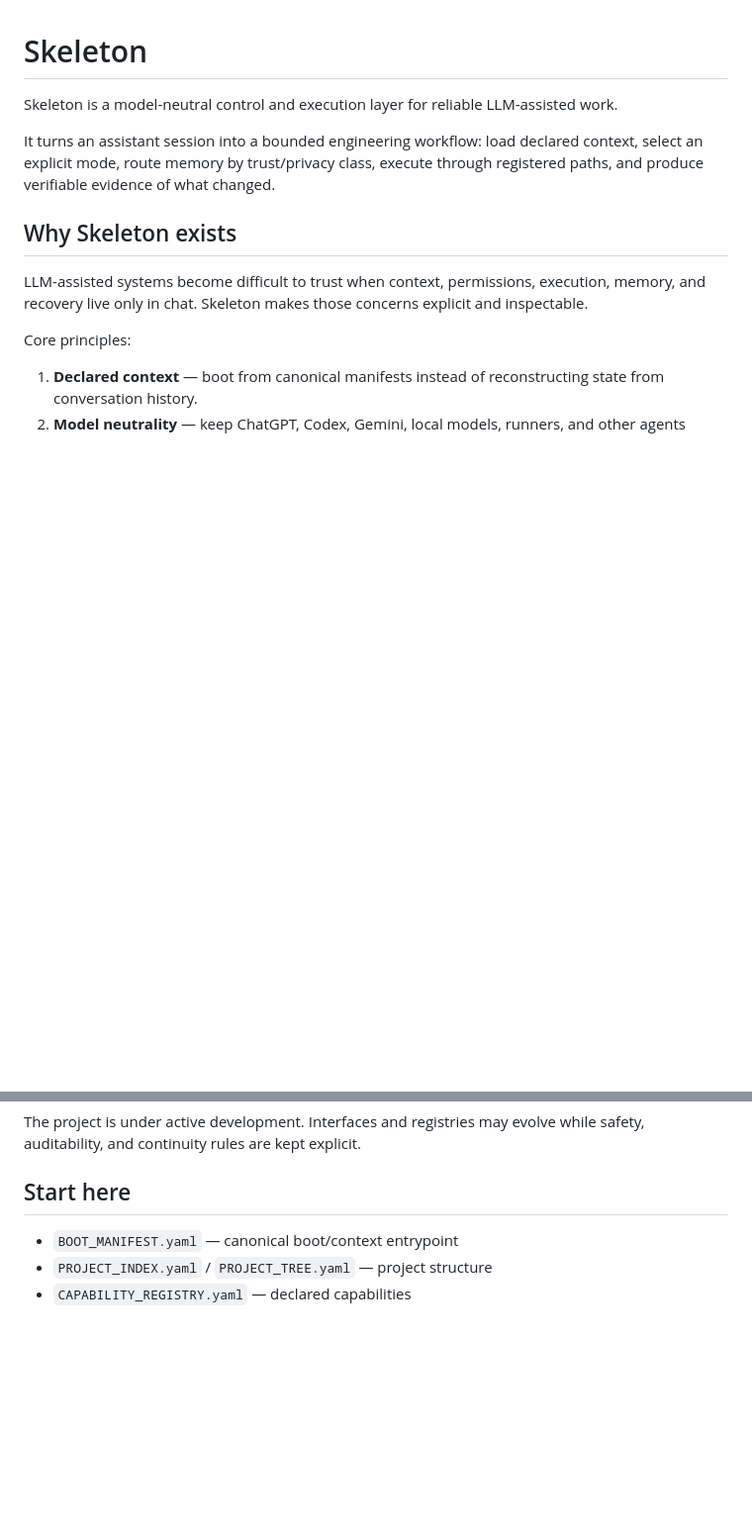
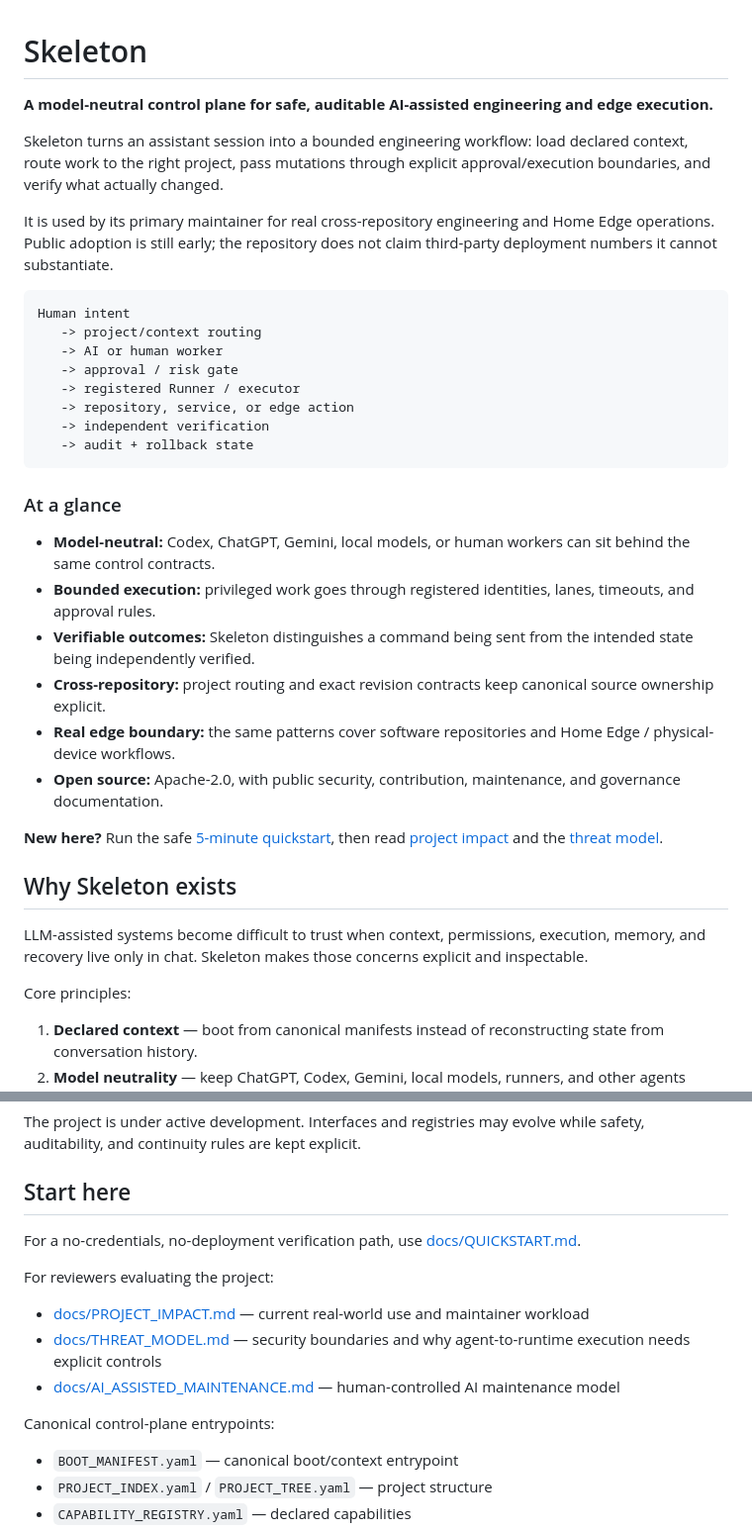
Before and after one commit to alanua/Skeleton, a Markdown page: README.md, 2 parts joined by grey strips. Shown at 99% size. Rendered like a GitHub page; blank space fills up the shorter version.

Commit message:
docs: sharpen OSS project landing page

````diff
--- a/README.md
+++ b/README.md
@@ -1,8 +1,32 @@
 # Skeleton
 
-Skeleton is a model-neutral control and execution layer for reliable LLM-assisted work.
+**A model-neutral control plane for safe, auditable AI-assisted engineering and edge execution.**
 
-It turns an assistant session into a bounded engineering workflow: load declared context, select an explicit mode, route memory by trust/privacy class, execute through registered paths, and produce verifiable evidence of what changed.
+Skeleton turns an assistant session into a bounded engineering workflow: load declared context, route work to the right project, pass mutations through explicit approval/execution boundaries, and verify what actually changed.
+
+It is used by its primary maintainer for real cross-repository engineering and Home Edge operations. Public adoption is still early; the repository does not claim third-party deployment numbers it cannot substantiate.
+
+```text
+Human intent
+   -> project/context routing
+   -> AI or human worker
+   -> approval / risk gate
+   -> registered Runner / executor
+   -> repository, service, or edge action
+   -> independent verification
+   -> audit + rollback state
+```
+
+### At a glance
+
+- **Model-neutral:** Codex, ChatGPT, Gemini, local models, or human workers can sit behind the same control contracts.
+- **Bounded execution:** privileged work goes through registered identities, lanes, timeouts, and approval rules.
+- **Verifiable outcomes:** Skeleton distinguishes a command being sent from the intended state being independently verified.
+- **Cross-repository:** project routing and exact revision contracts keep canonical source ownership explicit.
+- **Real edge boundary:** the same patterns cover software repositories and Home Edge / physical-device workflows.
+- **Open source:** Apache-2.0, with public security, contribution, maintenance, and governance documentation.
+
+**New here?** Run the safe [5-minute quickstart](docs/QUICKSTART.md), then read [project impact](docs/PROJECT_IMPACT.md) and the [threat model](docs/THREAT_MODEL.md).
 
 ## Why Skeleton exists
 
@@ -56,6 +80,16 @@ The project is under active development. Interfaces and registries may evolve wh
 
 ## Start here
 
+For a no-credentials, no-deployment verification path, use [docs/QUICKSTART.md](docs/QUICKSTART.md).
+
+For reviewers evaluating the project:
+
+- [docs/PROJECT_IMPACT.md](docs/PROJECT_IMPACT.md) — current real-world use and maintainer workload
+- [docs/THREAT_MODEL.md](docs/THREAT_MODEL.md) — security boundaries and why agent-to-runtime execution needs explicit controls
+- [docs/AI_ASSISTED_MAINTENANCE.md](docs/AI_ASSISTED_MAINTENANCE.md) — human-controlled AI maintenance model
+
+Canonical control-plane entrypoints:
+
 - `BOOT_MANIFEST.yaml` — canonical boot/context entrypoint
 - `PROJECT_INDEX.yaml` / `PROJECT_TREE.yaml` — project structure
 - `CAPABILITY_REGISTRY.yaml` — declared capabilities
````
